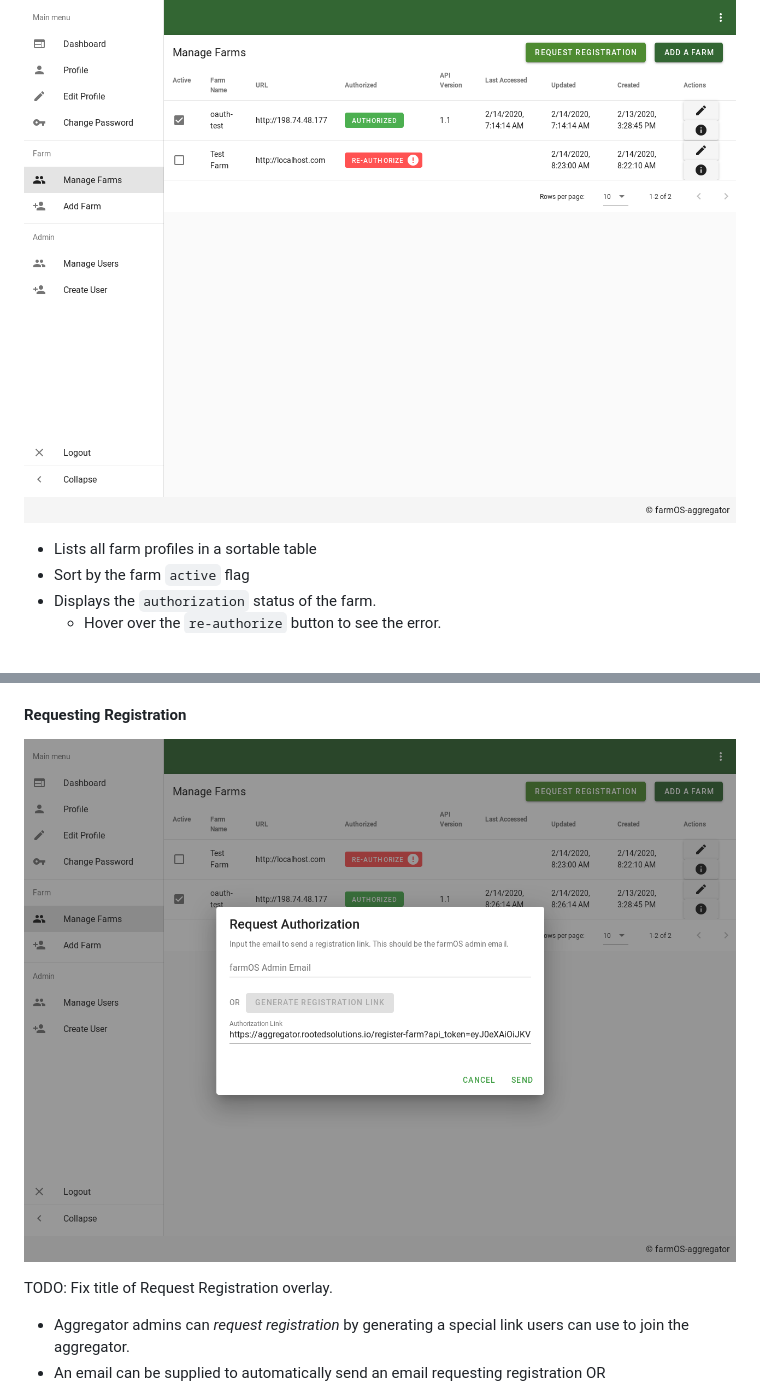
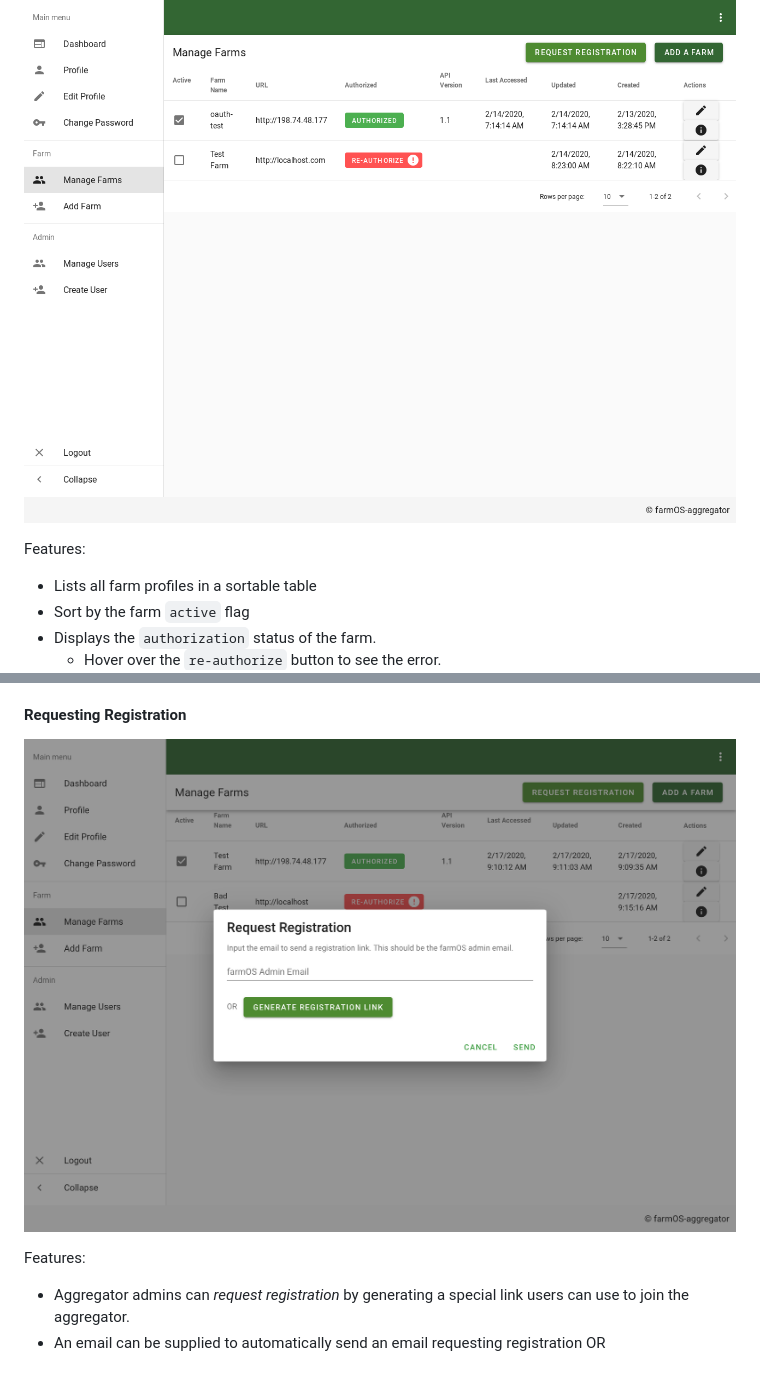
Before and after one commit to farmOS/farmOS-aggregator, a Markdown page: docs/using-farmos-aggregator.md, 2 parts joined by grey strips. GitHub-like rendering; pictures changed too: img/ui/request_registration.png; blank space fills up the shorter version.

Commit message:
Add "features" to using-farmos-aggregator documentation, update image.

```diff
--- a/docs/using-farmos-aggregator.md
+++ b/docs/using-farmos-aggregator.md
@@ -25,6 +25,7 @@ A dashboard with an overview of information is available at [http://localhost/da
 
 ![Farm Profiles](../img/ui/manage_farms.png)
 
+Features:
 - Lists all farm profiles in a sortable table
 - Sort by the farm `active` flag
 - Displays the `authorization` status of the farm.
@@ -65,8 +68,7 @@ embedded `api_token`. See _[Requsting Registration](#requesting-registration)_
 
 ![Request Registration](../img/ui/request_registration.png)
 
-TODO: Fix title of Request Registration overlay.
-
+Features:
 - Aggregator admins can _request registration_ by generating a special link users can use to join the aggregator.
 - An email can be supplied to automatically send an email requesting registration OR
 - The link can be generated and copy/pasted to share with the user manually.
```
Also changed, not shown: other parts of docs/using-farmos-aggregator.md (+3 -1 lines).
